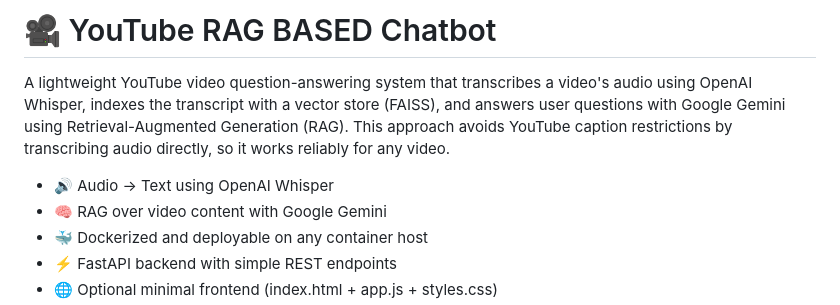
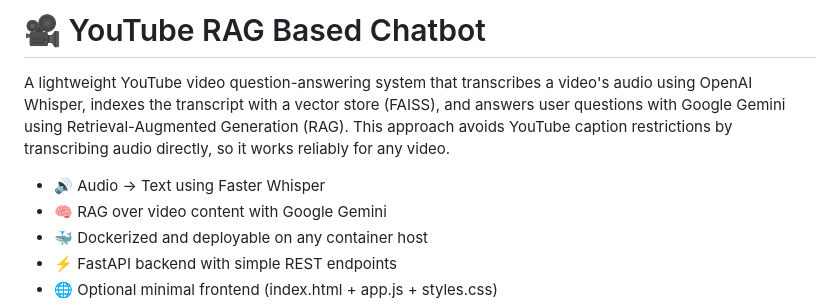
Before and after one commit to Deepanshu-kesharwani/YouTube-backend, a Markdown page: README.md, the part around the change. GitHub-like rendering.

Commit message:
Revise README for clarity and accuracy
Updated project description and changed 'OpenAI Whisper' to 'Faster Whisper'.

```diff
--- a/README.md
+++ b/README.md
@@ -1,8 +1,8 @@
-# 🎥 YouTube RAG BASED Chatbot
+# 🎥 YouTube RAG Based Chatbot
 
 A lightweight YouTube video question-answering system that transcribes a video's audio using OpenAI Whisper, indexes the transcript with a vector store (FAISS), and answers user questions with Google Gemini using Retrieval-Augmented Generation (RAG). This approach avoids YouTube caption restrictions by transcribing audio directly, so it works reliably for any video.
 
-- 🔊 Audio → Text using OpenAI Whisper
+- 🔊 Audio → Text using Faster Whisper
 - 🧠 RAG over video content with Google Gemini
 - 🐳 Dockerized and deployable on any container host
 - ⚡ FastAPI backend with simple REST endpoints
```
